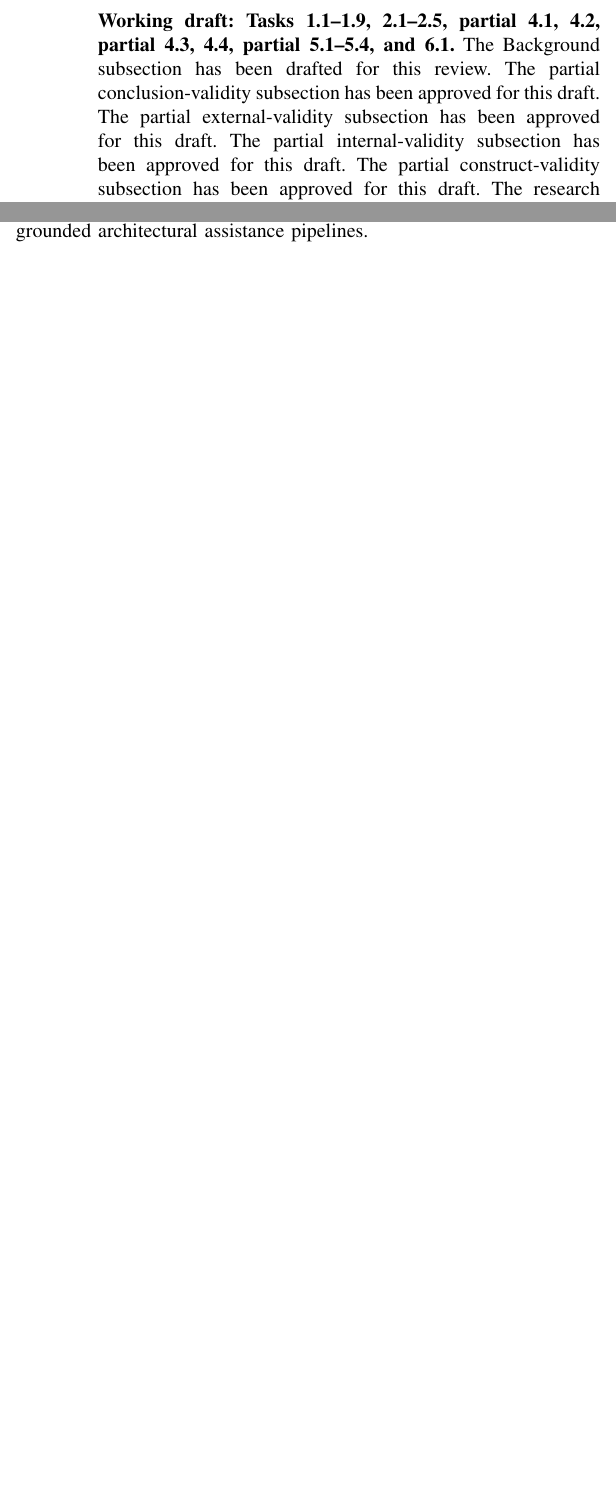
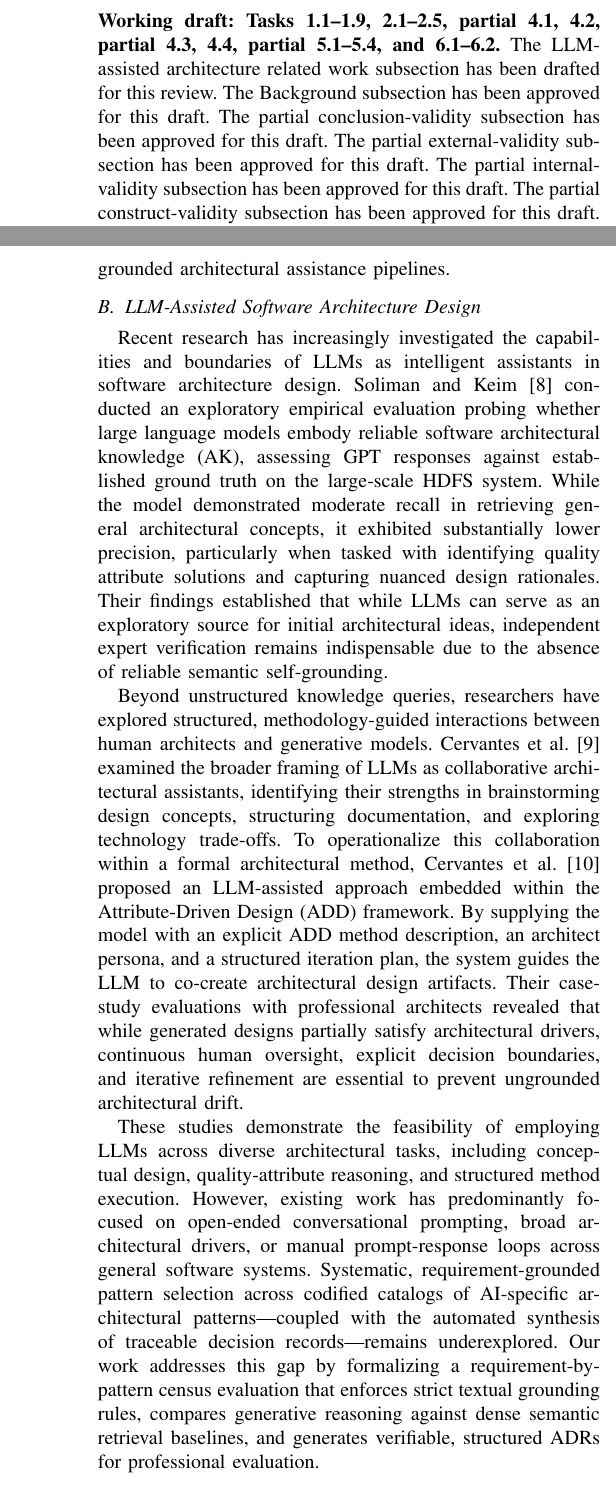
Before and after one commit to nosredna123/20261012-ADR_AI, a LaTeX paper (latex-code/main.tex, which reads latex-code/sections/02-background-related-work.tex): two parts of the columns of page 1 of 16 before the commit and two parts of the columns of pages 1 and 2 of 16 after it, joined at a grey line, cut so that both start at the same text, the shorter picture padded with empty space. Compiled offline with pdfLaTeX.

Commit message:
Implement Task 6.2: Synthesize LLM-assisted software architecture research
Synthesize LLM-assisted software architecture research in Section II-B.
Compares architectural knowledge extraction and precision limits (Soliman & Keim, ICSA 2025),
general assistant roles (Cervantes et al., IEEE Software 2026), and method-guided design via
ADD (Cervantes et al., 2025), highlighting inputs, model roles, outputs, and human oversight.
Adds verified citations to bibliography/references.bib.

Co-authored-by: Copilot <223556219+Copilot@users.noreply.github.com>

```diff
--- a/latex-code/main.tex
+++ b/latex-code/main.tex
@@ -15,8 +15,9 @@
 \begin{document}
 \maketitle
 \noindent\textbf{Working draft: Tasks 1.1--1.9, 2.1--2.5, partial 4.1, 4.2,
-partial 4.3, 4.4, partial 5.1--5.4, and 6.1.}
-The Background subsection has been drafted for this review.
+partial 4.3, 4.4, partial 5.1--5.4, and 6.1--6.2.}
+The LLM-assisted architecture related work subsection has been drafted for this review.
+The Background subsection has been approved for this draft.
 The partial conclusion-validity subsection has been approved for this draft.
 The partial external-validity subsection has been approved for this draft.
 The partial internal-validity subsection has been approved for this draft.
--- a/latex-code/sections/02-background-related-work.tex
+++ b/latex-code/sections/02-background-related-work.tex
@@ -61,3 +61,47 @@ architectural decision support. In this context, two primary paradigms exist:
 Understanding the operational relationship, overlap, and practical boundaries
 between dense semantic retrieval and generative reasoning is central to designing
 effective, requirement-grounded architectural assistance pipelines.
+
+\subsection{LLM-Assisted Software Architecture Design}
+\label{sec:related-work-architecture}
+
+Recent research has increasingly investigated the capabilities and boundaries
+of LLMs as intelligent assistants in software architecture design.
+Soliman and Keim~\cite{soliman2025architectural} conducted an exploratory
+empirical evaluation probing whether large language models embody reliable
+software architectural knowledge (AK), assessing GPT responses against
+established ground truth on the large-scale HDFS system. While the model
+demonstrated moderate recall in retrieving general architectural concepts, it
+exhibited substantially lower precision, particularly when tasked with identifying
+quality attribute solutions and capturing nuanced design rationales.
+Their findings established that while LLMs can serve as an exploratory source
+for initial architectural ideas, independent expert verification remains
+indispensable due to the absence of reliable semantic self-grounding.
+
+Beyond unstructured knowledge queries, researchers have explored structured,
+methodology-guided interactions between human architects and generative models.
+Cervantes et al.~\cite{cervantes2026assistants} examined the broader framing
+of LLMs as collaborative architectural assistants, identifying their strengths
+in brainstorming design concepts, structuring documentation, and exploring
+technology trade-offs. To operationalize this collaboration within a formal
+architectural method, Cervantes et al.~\cite{cervantes2025add} proposed an
+LLM-assisted approach embedded within the Attribute-Driven Design (ADD) framework.
+By supplying the model with an explicit ADD method description, an architect persona,
+and a structured iteration plan, the system guides the LLM to co-create
+architectural design artifacts. Their case-study evaluations with professional
+architects revealed that while generated designs partially satisfy architectural
+drivers, continuous human oversight, explicit decision boundaries, and iterative
+refinement are essential to prevent ungrounded architectural drift.
+
+These studies demonstrate the feasibility of employing LLMs across diverse
+architectural tasks, including conceptual design, quality-attribute reasoning,
+and structured method execution. However, existing work has predominantly focused
+on open-ended conversational prompting, broad architectural drivers, or manual
+prompt-response loops across general software systems.
+Systematic, requirement-grounded pattern selection across codified catalogs of
+AI-specific architectural patterns---coupled with the automated synthesis of
+traceable decision records---remains underexplored.
+Our work addresses this gap by formalizing a requirement-by-pattern census
+evaluation that enforces strict textual grounding rules, compares generative
+reasoning against dense semantic retrieval baselines, and generates verifiable,
+structured ADRs for professional evaluation.
```
Also changed, not shown: docs/20261012.1000-PaperInitialVersion/PAPER_LATEX_IMPLEMENTATION_PLAN.md (+13 -0 lines), latex-code/bibliography/references.bib (+29 -0 lines), latex-code/README.md, latex-code/main.pdf.
